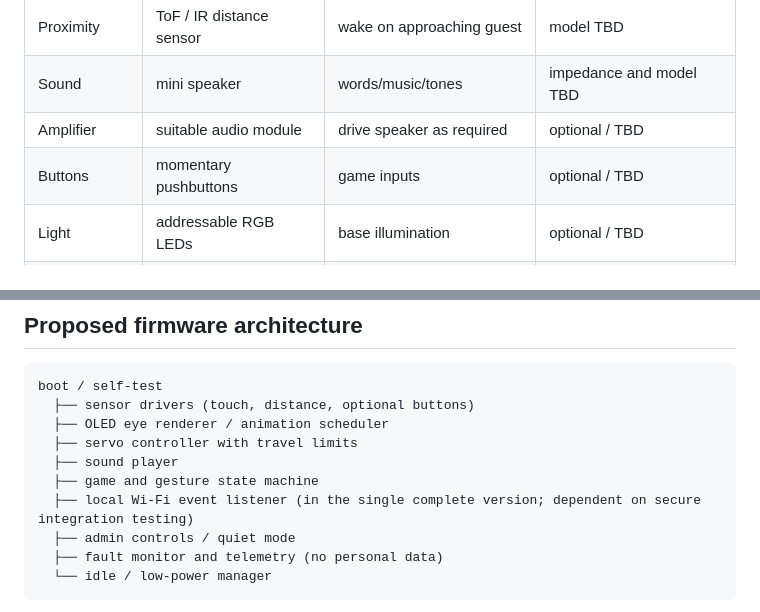
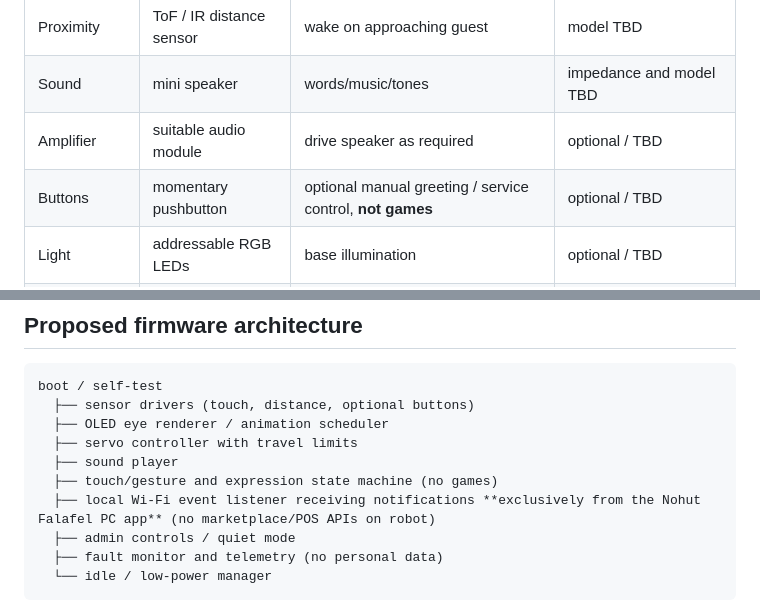
Before and after one commit to abdallahkhayroun00-crypto/brand-management-proposal, a Markdown page: nohutcuk/docs/HARDWARE_AND_3D_PRINTING.md, 2 parts joined by grey strips. GitHub-like rendering.

Commit message:
docs(nohutcuk): remove games and use only PC restaurant app as event source

```diff
--- a/nohutcuk/docs/HARDWARE_AND_3D_PRINTING.md
+++ b/nohutcuk/docs/HARDWARE_AND_3D_PRINTING.md
@@ -65,7 +65,7 @@ stl/
 | Proximity | ToF / IR distance sensor | wake on approaching guest | model TBD |
 | Sound | mini speaker | words/music/tones | impedance and model TBD |
 | Amplifier | suitable audio module | drive speaker as required | optional / TBD |
-| Buttons | momentary pushbuttons | game inputs | optional / TBD |
+| Buttons | momentary pushbutton | optional manual greeting / service control, **not games** | optional / TBD |
 | Light | addressable RGB LEDs | base illumination | optional / TBD |
 | Audio storage | microSD or flash | prerecorded voice cues | optional |
 | Power | approved USB-C source | low-voltage supply | design TBD |
@@ -92,8 +92,8 @@ boot / self-test
   ├── OLED eye renderer / animation scheduler
   ├── servo controller with travel limits
   ├── sound player
-  ├── game and gesture state machine
-  ├── local Wi-Fi event listener (in the single complete version; dependent on secure integration testing)
+  ├── touch/gesture and expression state machine (no games)
+  ├── local Wi-Fi event listener receiving notifications **exclusively from the Nohut Falafel PC app** (no marketplace/POS APIs on robot)
   ├── admin controls / quiet mode
   ├── fault monitor and telemetry (no personal data)
   └── idle / low-power manager
```
